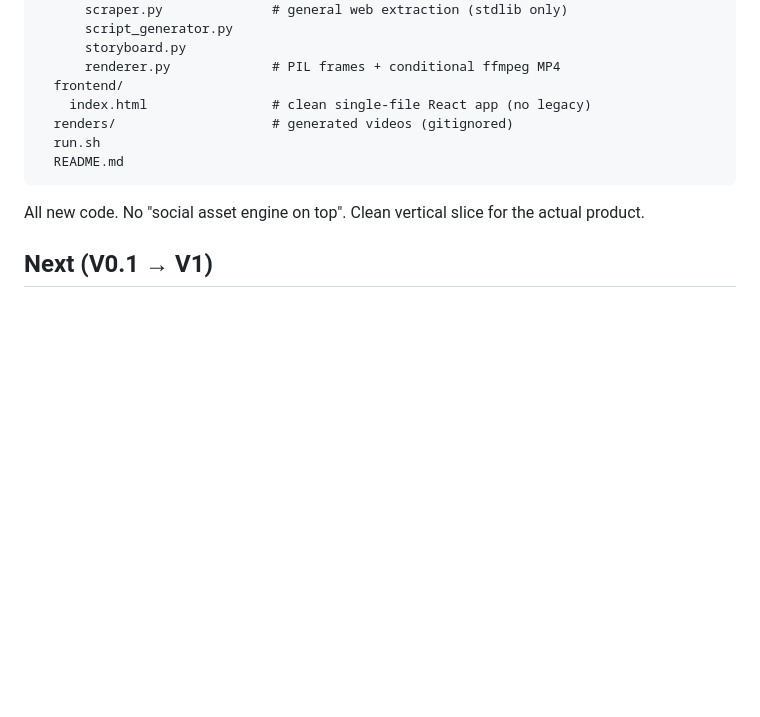
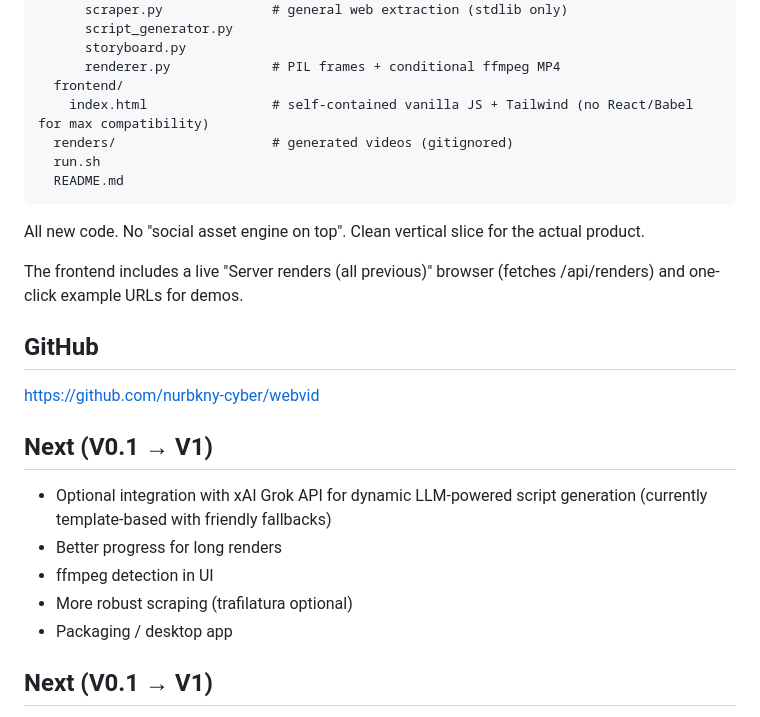
Before and after one commit to nurbkny-cyber/webvid, a Markdown page: README.md, the part around the change. GitHub-like rendering; blank space fills up the shorter version.

Commit message:
docs: update README for vanilla frontend, server renders list, and GitHub link. Reflect full current build.

````diff
--- a/README.md
+++ b/README.md
@@ -68,13 +68,27 @@ webvid/
       storyboard.py
       renderer.py             # PIL frames + conditional ffmpeg MP4
   frontend/
-    index.html                # clean single-file React app (no legacy)
+    index.html                # self-contained vanilla JS + Tailwind (no React/Babel for max compatibility)
   renders/                    # generated videos (gitignored)
   run.sh
   README.md
 ```
 
 All new code. No "social asset engine on top". Clean vertical slice for the actual product.
+
+The frontend includes a live "Server renders (all previous)" browser (fetches /api/renders) and one-click example URLs for demos.
+
+## GitHub
+
+https://github.com/nurbkny-cyber/webvid
+
+## Next (V0.1 → V1)
+
+- Optional integration with xAI Grok API for dynamic LLM-powered script generation (currently template-based with friendly fallbacks)
+- Better progress for long renders
+- ffmpeg detection in UI
+- More robust scraping (trafilatura optional)
+- Packaging / desktop app
 
 ## Next (V0.1 → V1)
 
````
